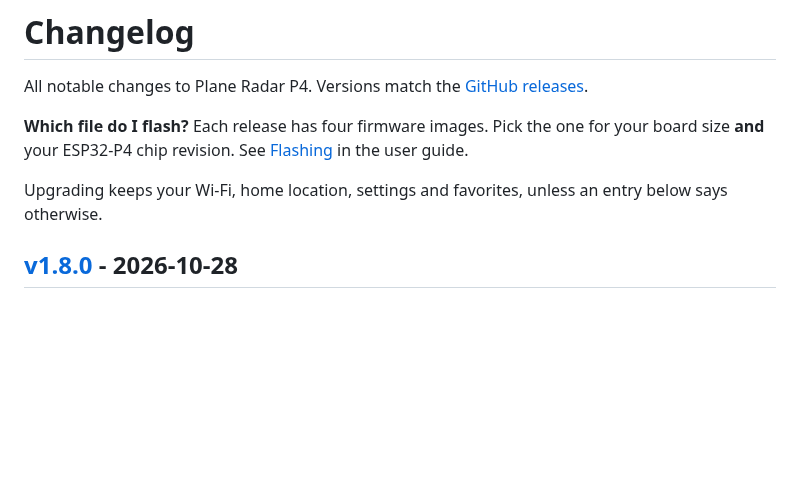
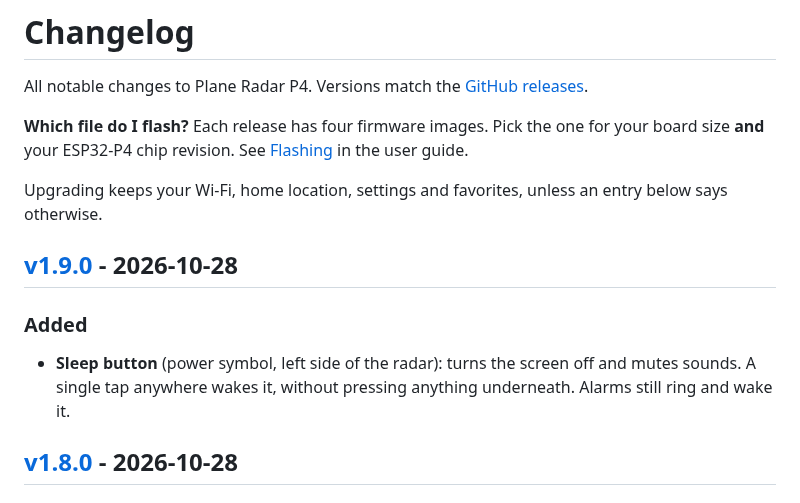
Before and after one commit to ShadowStacker/P4-Radar, a Markdown page: CHANGELOG.md, the part around one of its changes. Drawn GitHub-style; blank space fills up the shorter version.

```diff
--- a/CHANGELOG.md
+++ b/CHANGELOG.md
@@ -9,6 +9,13 @@ for your board size **and** your ESP32-P4 chip revision. See
 
 Upgrading keeps your Wi-Fi, home location, settings and favorites, unless an
 entry below says otherwise.
+
+## [v1.9.0] - 2026-10-28
+
+### Added
+- **Sleep button** (power symbol, left side of the radar): turns the screen
+  off and mutes sounds. A single tap anywhere wakes it, without pressing
+  anything underneath. Alarms still ring and wake it.
 
 ## [v1.8.0] - 2026-10-28
 
```
Also changed, not shown: other parts of CHANGELOG.md (+1 -0 lines), README.md (+2 -1 lines), docs/USER_GUIDE.md (+1 -0 lines), docs/images/39_clock_face.png, 7 other files.
